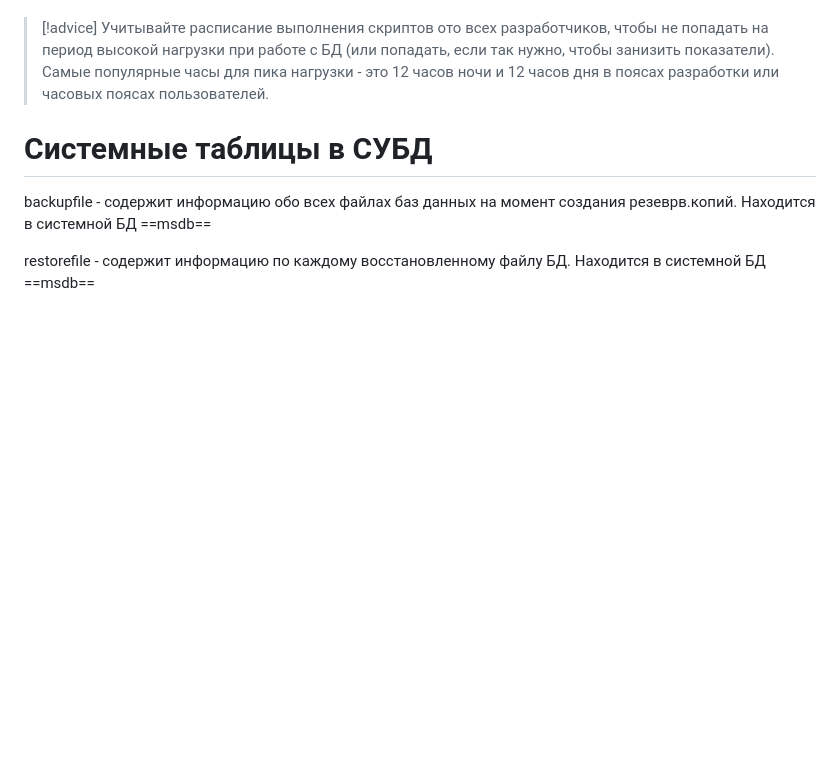
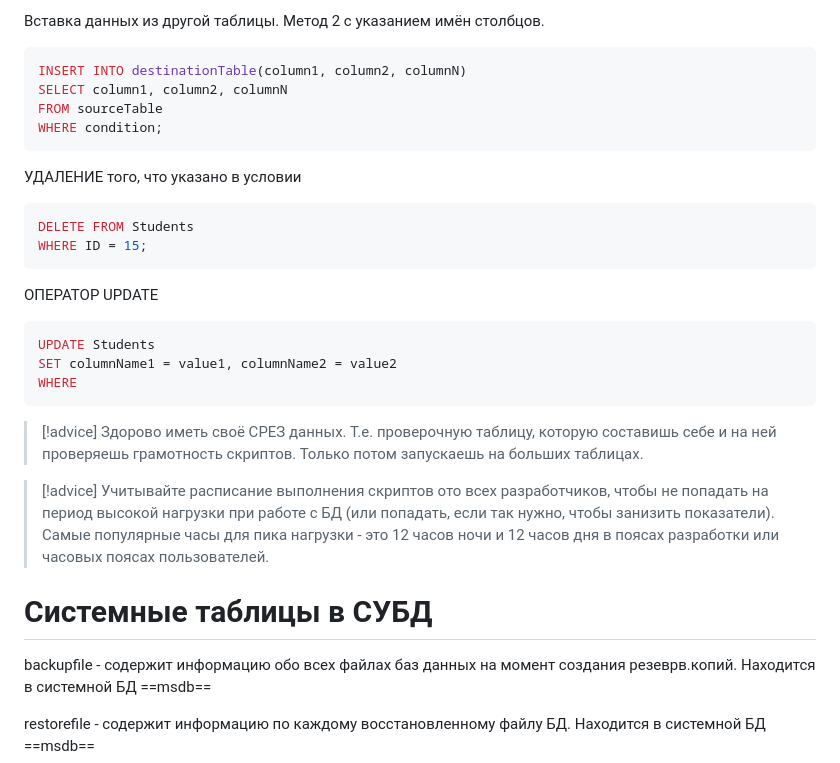
Before and after one commit to SvetlanaLukyano/My-repo, a Markdown page: БАЗЫ ДАННЫХ.md, the part around the change printed below. Drawn GitHub-style; blank space fills up the shorter version.

````diff
--- a/БАЗЫ ДАННЫХ.md
+++ b/БАЗЫ ДАННЫХ.md
@@ -288,3 +382,30 @@ WHERE YEAR (Birthday) > '1600'
+Вставка данных из другой таблицы. Метод 2 с указанием имён столбцов.
+
+```sql
+INSERT INTO destinationTable(column1, column2, columnN)
+SELECT column1, column2, columnN
+FROM sourceTable
+WHERE condition;
+```
+
+
+УДАЛЕНИЕ того, что указано в условии
+
+```sql
+DELETE FROM Students
+WHERE ID = 15;
+```
+
+ОПЕРАТОР UPDATE
+
+```sql
+UPDATE Students
+SET columnName1 = value1, columnName2 = value2
+WHERE
+```
+
+> [!advice] Здорово иметь своё СРЕЗ данных. Т.е. проверочную таблицу, которую составишь себе и на ней проверяешь грамотность скриптов. Только потом запускаешь на больших таблицах.
+
 
 
 > [!advice] Учитывайте  расписание выполнения скриптов ото всех разработчиков, чтобы не попадать на период высокой нагрузки при работе с БД (или попадать, если так нужно, чтобы занизить показатели).
````
Also changed, not shown: other parts of БАЗЫ ДАННЫХ.md (+95 -1 lines).
